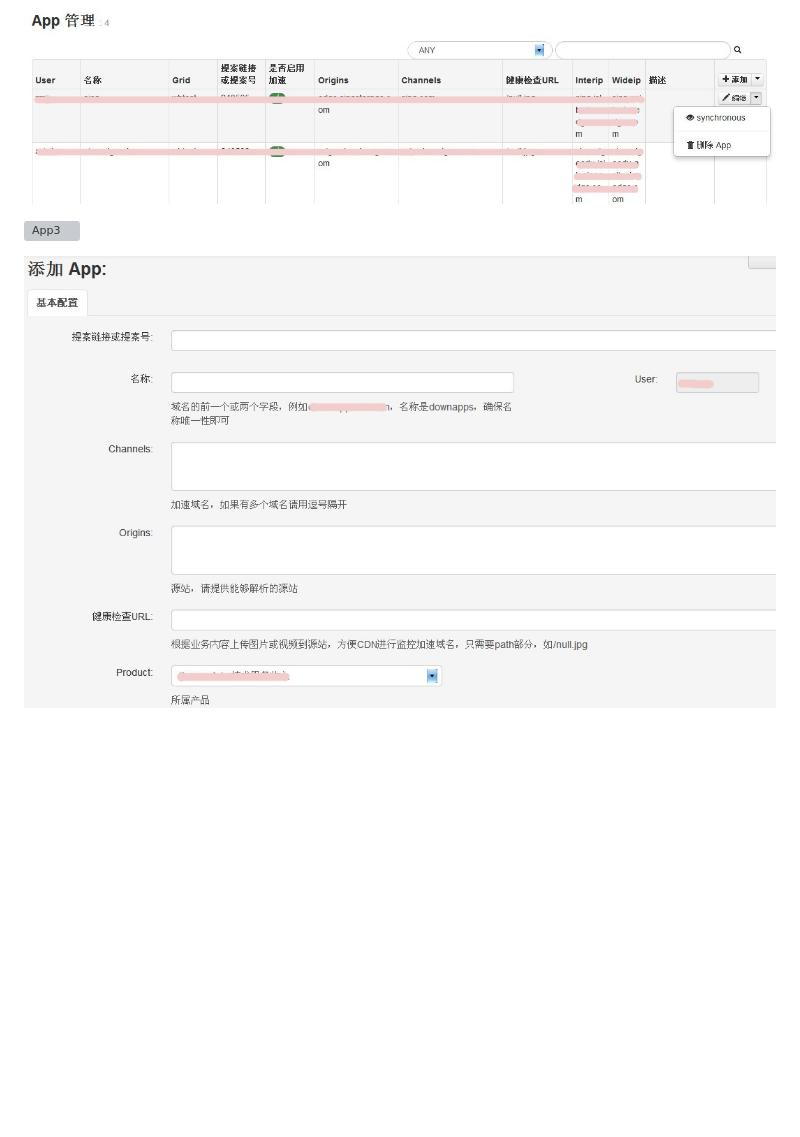
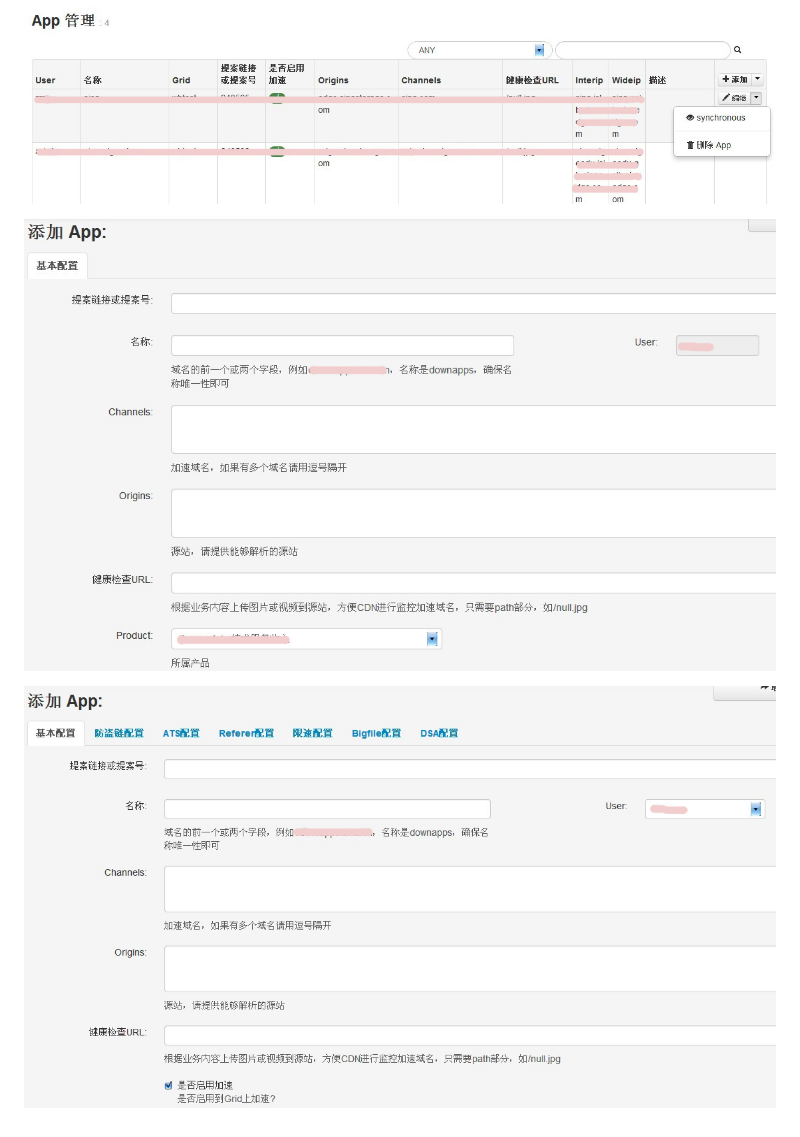
Before and after one commit to ARES-HHD/create_application, a Markdown page: README.md, the part around the change. GitHub-like rendering; pictures changed too: static/image/app3.png (added); blank space fills up the shorter version; grey boxes are pictures that could not be loaded.

Commit message:
replace Screenshot

```diff
--- a/README.md
+++ b/README.md
@@ -8,6 +8,6 @@
 # Screenshot-App
 ![App1](https://github.com/ARES-HHD/create_application/raw/master/static/image/app1.png)
 
+![App2](https://github.com/ARES-HHD/create_application/raw/master/static/image/app2.png)
+
 ![App3](https://github.com/ARES-HHD/create_application/raw/master/static/image/app3.png)
-
-![App2](https://github.com/ARES-HHD/create_application/raw/master/static/image/app2.png)
```
Also changed, not shown: static/image/app3.jpg (deleted).
